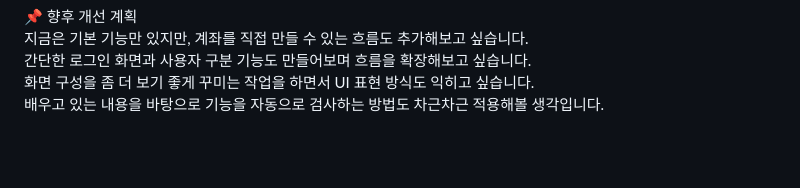
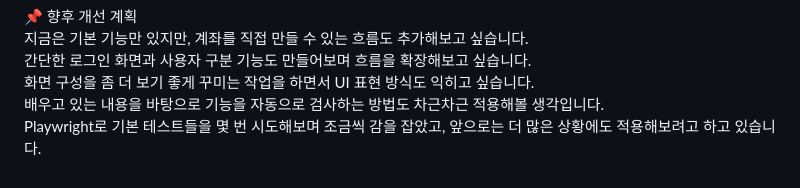
Before and after one commit to margaret-0720/FINANCE-DEMO-2, a Markdown page: README.md, the part around the change. Drawn GitHub-style; blank space fills up the shorter version.

```diff
--- a/README.md
+++ b/README.md
@@ -87,3 +87,4 @@ cd finance-demo<br>
 간단한 로그인 화면과 사용자 구분 기능도 만들어보며 흐름을 확장해보고 싶습니다.<br>
 화면 구성을 좀 더 보기 좋게 꾸미는 작업을 하면서 UI 표현 방식도 익히고 싶습니다.<br>
 배우고 있는 내용을 바탕으로 기능을 자동으로 검사하는 방법도 차근차근 적용해볼 생각입니다.<br>
+Playwright로 기본 테스트들을 몇 번 시도해보며 조금씩 감을 잡았고, 앞으로는 더 많은 상황에도 적용해보려고 하고 있습니다.
```
